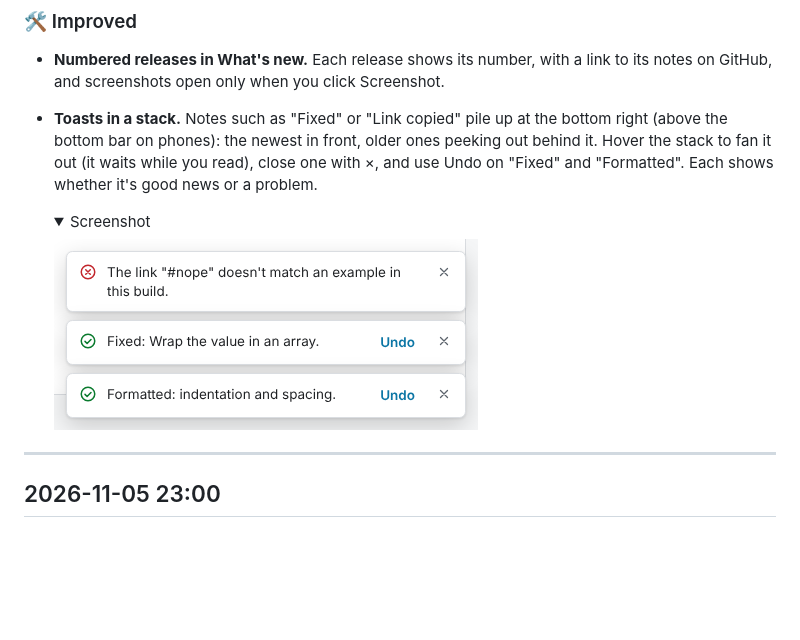
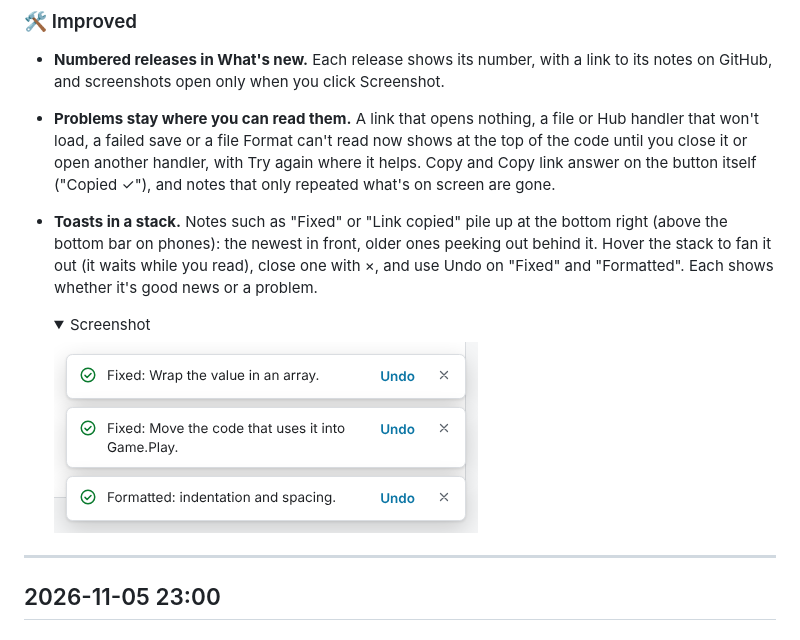
Before and after one commit to Snailedlt/nucleuscoop-handler-testbench, a Markdown page: CHANGELOG.md, the part around one of its changes. GitHub-like rendering; pictures changed too: docs/images/changelog/toasts-light.png; folded sections open; blank space fills up the shorter version.

```diff
--- a/CHANGELOG.md
+++ b/CHANGELOG.md
@@ -17,6 +17,7 @@ How to write it (people and AI agents read this, and the workbench shows it):
 ### 🛠️ Improved
 
 - **Numbered releases in What's new.** Each release shows its number, with a link to its notes on GitHub, and screenshots open only when you click Screenshot.
+- **Problems stay where you can read them.** A link that opens nothing, a file or Hub handler that won't load, a failed save or a file Format can't read now shows at the top of the code until you close it or open another handler, with Try again where it helps. Copy and Copy link answer on the button itself ("Copied ✓"), and notes that only repeated what's on screen are gone.
 - **Toasts in a stack.** Notes such as "Fixed" or "Link copied" pile up at the bottom right (above the bottom bar on phones): the newest in front, older ones peeking out behind it. Hover the stack to fan it out (it waits while you read), close one with ×, and use Undo on "Fixed" and "Formatted". Each shows whether it's good news or a problem.
   <details><summary>Screenshot</summary>
 
```
Also changed, not shown: other parts of CHANGELOG.md (+1 -1 lines), docs/images/changelog/toasts-dark.png, 4 other files.
